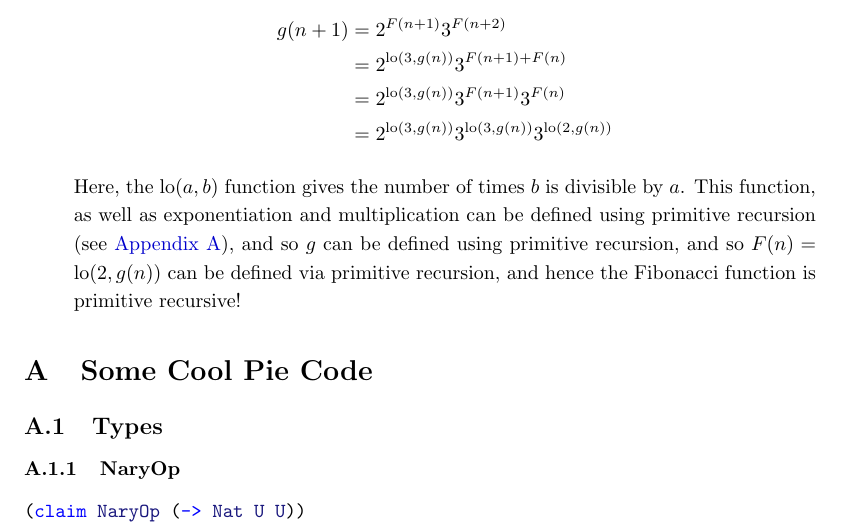
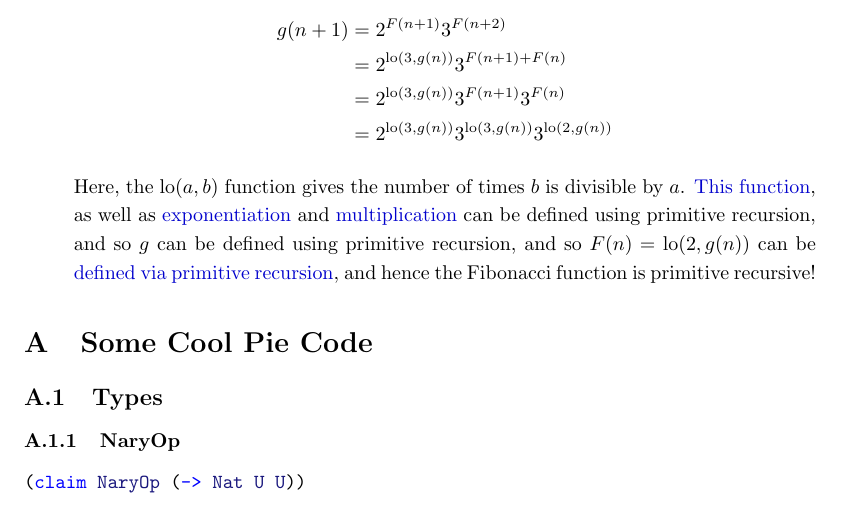
Before and after one commit to motiwalam/The-Little-Typer-Notes, a LaTeX document (main.tex): part of page 9 of 12, cut so that both start at the same text. Compiled offline with pdfLaTeX.

Commit message:
Updates from Overleaf

```diff
--- a/main.tex
+++ b/main.tex
@@ -269,7 +269,7 @@ As mentioned in \autoref{rec-nat-elim}, the \ttt{rec-Nat} eliminator achieves pr
                      &= 2^{\lo(3, g(n))}3^{F(n + 1)} 3^{F(n)} \\
                      &= 2^{\lo(3, g(n))}3^{\lo(3, g(n))} 3^{\lo(2, g(n))}
         \end{align*}
-        Here, the \(\lo(a, b)\) function gives the number of times \(b\) is divisible by \(a\). This function, as well as exponentiation and multiplication can be defined using primitive recursion (see \autoref{pie-code-appendix}), and so \(g\) can be defined using primitive recursion, and so \(F(n) = \lo(2, g(n))\) can be defined via primitive recursion, and hence the Fibonacci function is primitive recursive!
+        Here, the \(\lo(a, b)\) function gives the number of times \(b\) is divisible by \(a\). \hyperref[code:lo]{This function}, as well as \hyperref[code:exponentiation]{exponentiation} and \hyperref[code:multiplication]{multiplication} can be defined using primitive recursion, and so \(g\) can be defined using primitive recursion, and so \(F(n) = \lo(2, g(n))\) can be \hyperref[code:Fibonacci]{defined via primitive recursion}, and hence the Fibonacci function is primitive recursive!
 \end{itemize}
 
 \appendix
```
